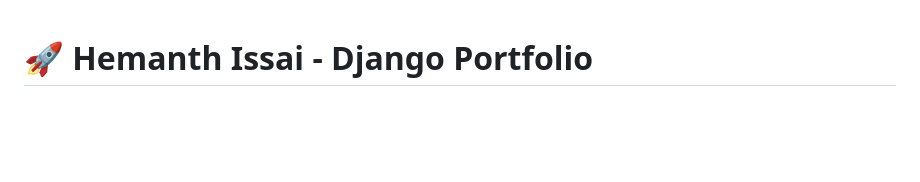
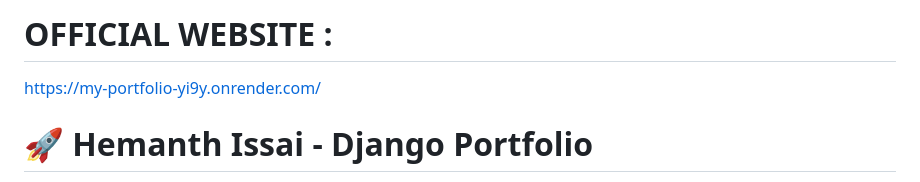
Before and after one commit to Hemanth870-tech/my-portfolio, a Markdown page: README.md, the part around the change. Rendered like a GitHub page; blank space fills up the shorter version.

Commit message:
Add official website link to README

```diff
--- a/README.md
+++ b/README.md
@@ -1,3 +1,7 @@
+# OFFICIAL WEBSITE :
+https://my-portfolio-yi9y.onrender.com/
+
+
 # 🚀 Hemanth Issai - Django Portfolio
 
 A full-stack Django portfolio website with custom admin dashboard, authentication system, and interactive features.
```
